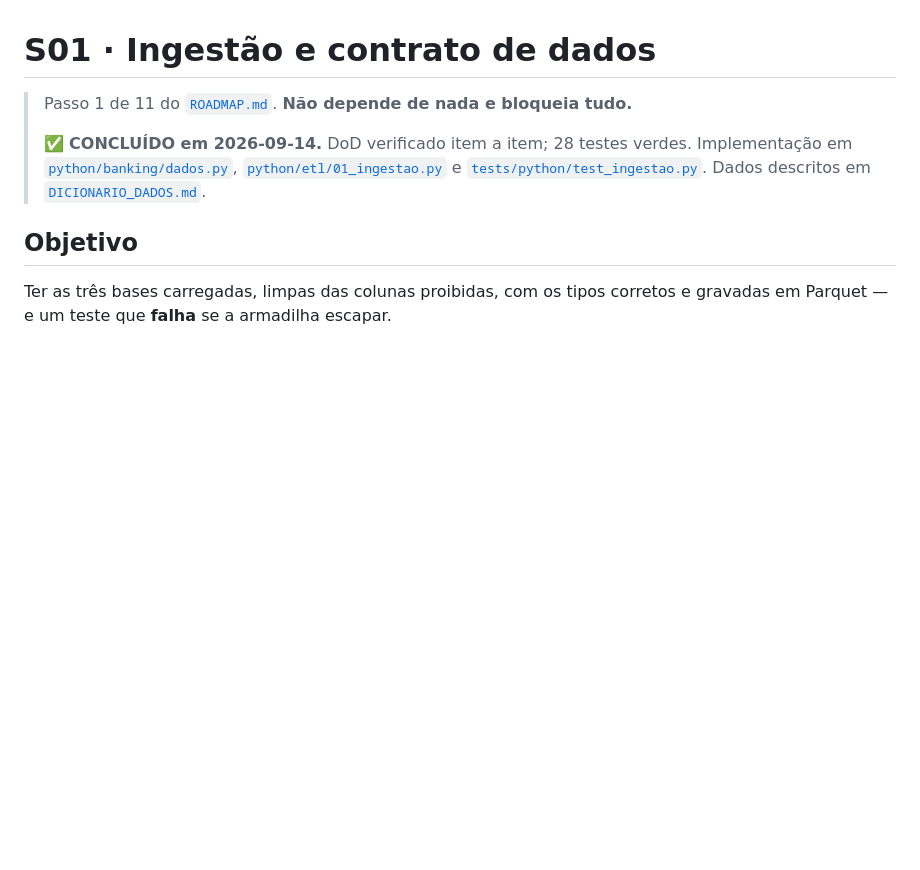
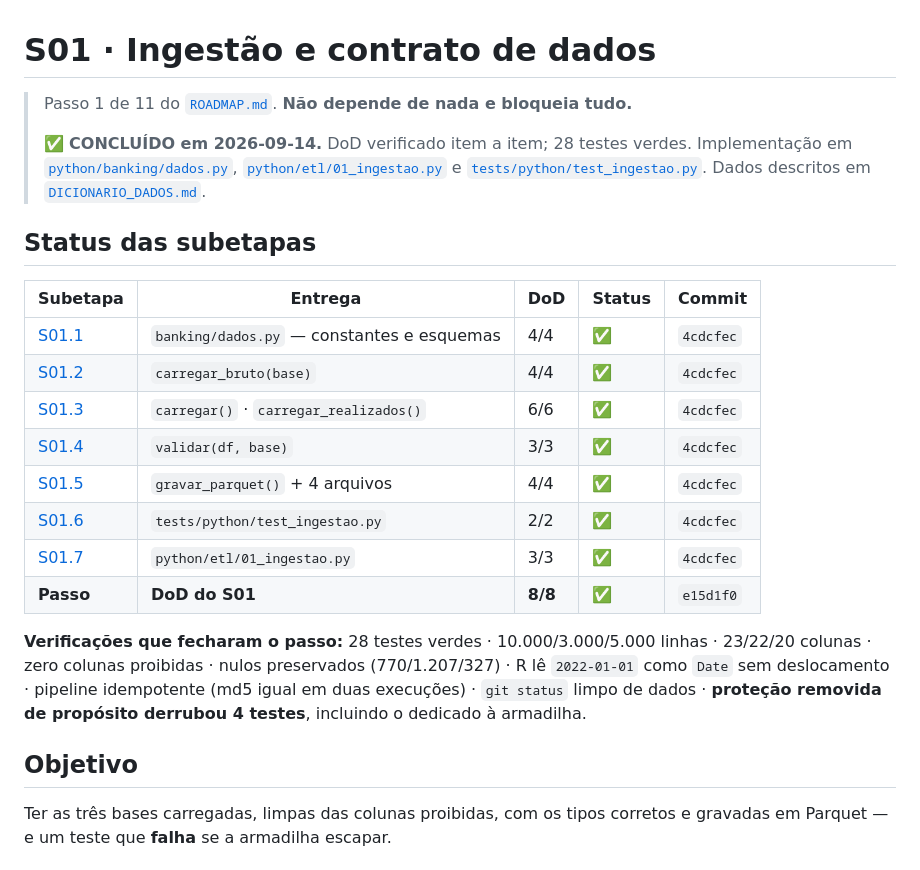
Before and after one commit to leonardofwink/banking-analytics, a Markdown page: docs/specs/S01_INGESTAO.md, the part around the change. GitHub-like rendering; blank space fills up the shorter version.

```diff
--- a/docs/specs/S01_INGESTAO.md
+++ b/docs/specs/S01_INGESTAO.md
@@ -4,6 +4,21 @@
 >
 > ✅ **CONCLUÍDO em 2026-09-14.** DoD verificado item a item; 28 testes verdes. Implementação em [`python/banking/dados.py`](../../python/banking/dados.py), [`python/etl/01_ingestao.py`](../../python/etl/01_ingestao.py) e [`tests/python/test_ingestao.py`](../../tests/python/test_ingestao.py).
 > Dados descritos em [`DICIONARIO_DADOS.md`](../DICIONARIO_DADOS.md).
+
+## Status das subetapas
+
+| Subetapa | Entrega | DoD | Status | Commit |
+| -------- | ------- | --- | ------ | ------ |
+| [S01.1](#s011--contrato-de-dados-constantes) | `banking/dados.py` — constantes e esquemas | 4/4 | ✅ | `4cdcfec` |
+| [S01.2](#s012--carga-e-tipagem) | `carregar_bruto(base)` | 4/4 | ✅ | `4cdcfec` |
+| [S01.3](#s013--separação-preditoras-alvo-e-realizados) | `carregar()` · `carregar_realizados()` | 6/6 | ✅ | `4cdcfec` |
+| [S01.4](#s014--validação-de-esquema) | `validar(df, base)` | 3/3 | ✅ | `4cdcfec` |
+| [S01.5](#s015--gravação-em-parquet) | `gravar_parquet()` + 4 arquivos | 4/4 | ✅ | `4cdcfec` |
+| [S01.6](#s016--testes) | `tests/python/test_ingestao.py` | 2/2 | ✅ | `4cdcfec` |
+| [S01.7](#s017--pipeline-orquestrador) | `python/etl/01_ingestao.py` | 3/3 | ✅ | `4cdcfec` |
+| **Passo** | **DoD do S01** | **8/8** | **✅** | `e15d1f0` |
+
+**Verificações que fecharam o passo:** 28 testes verdes · 10.000/3.000/5.000 linhas · 23/22/20 colunas · zero colunas proibidas · nulos preservados (770/1.207/327) · R lê `2022-01-01` como `Date` sem deslocamento · pipeline idempotente (md5 igual em duas execuções) · `git status` limpo de dados · **proteção removida de propósito derrubou 4 testes**, incluindo o dedicado à armadilha.
 
 ## Objetivo
 
```
Also changed, not shown: AGENTS.md (+18 -0 lines).
